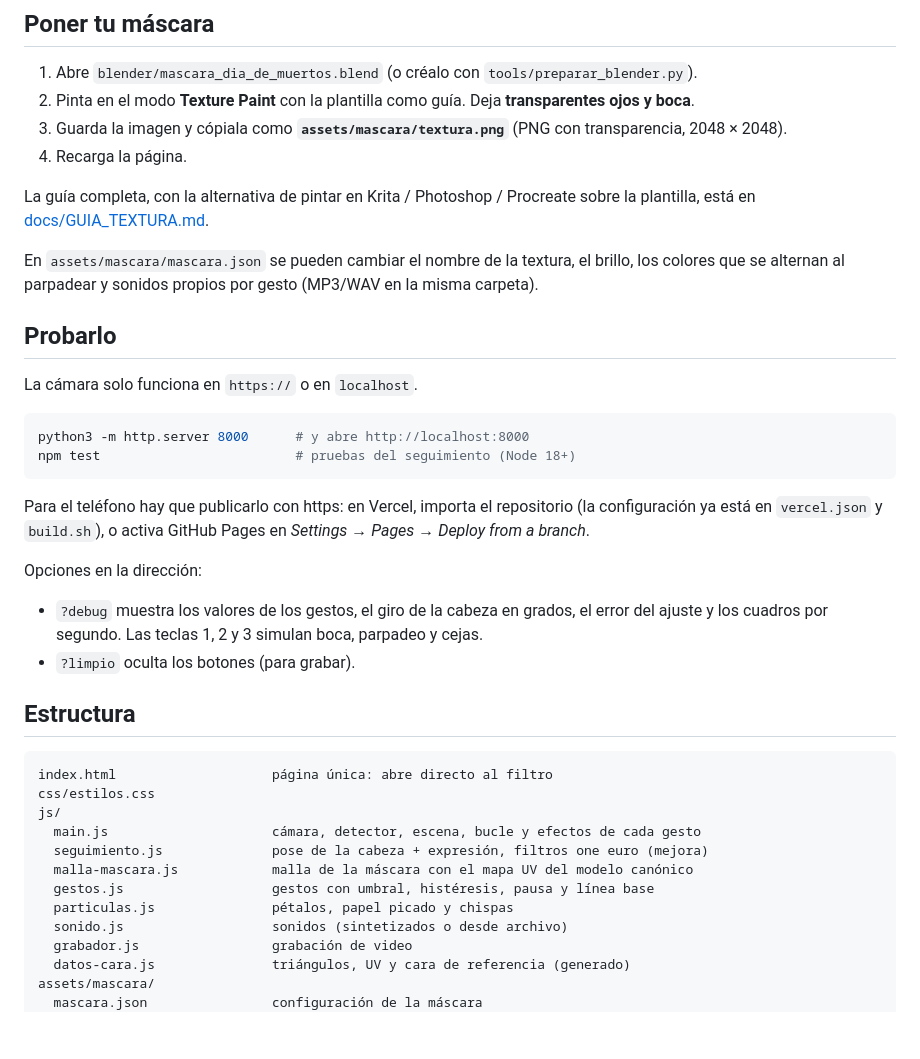
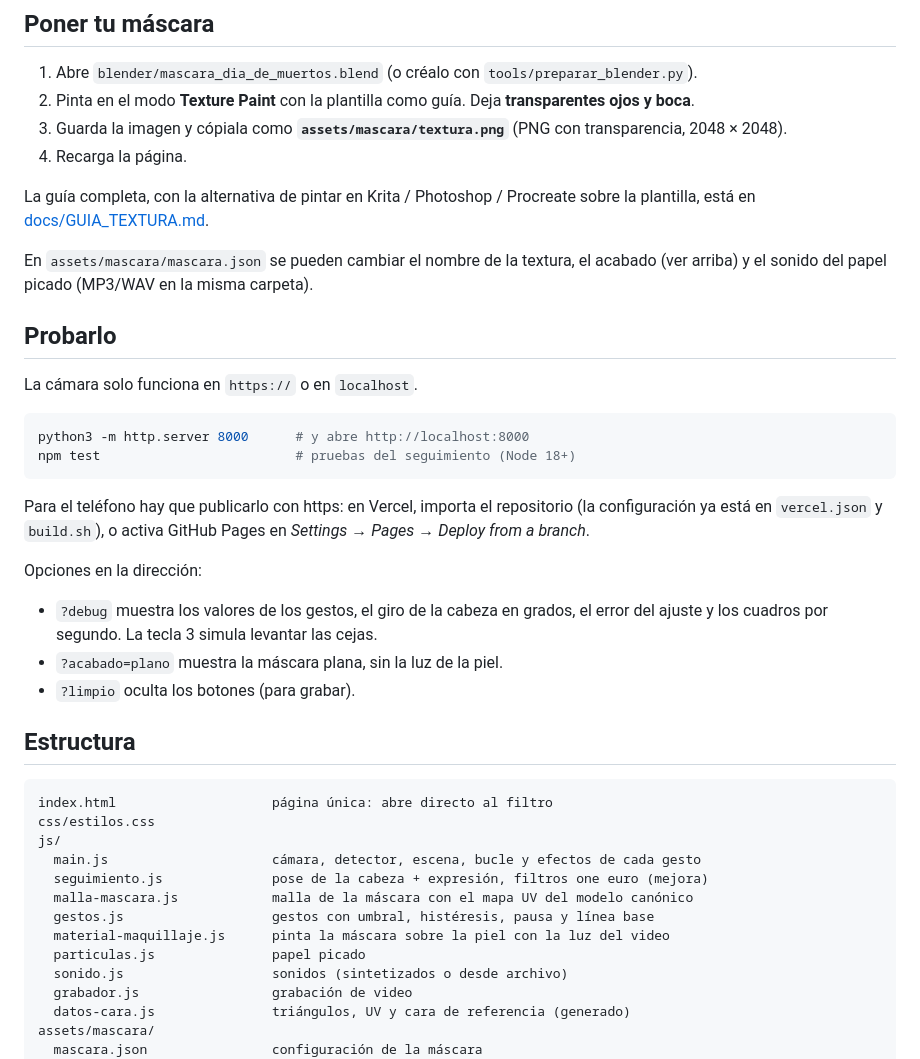
Before and after one commit to flamaBarrita/RA-3, a Markdown page: README.md, the part around the change printed below. Rendered like a GitHub page; blank space fills up the shorter version.

```diff
--- a/README.md
+++ b/README.md
@@ -50,7 +66,7 @@ temblor con la cara quieta:                       Actividad 3 ≈ 0.15 px · Act
 
 La guía completa, con la alternativa de pintar en Krita / Photoshop / Procreate sobre la plantilla, está en [docs/GUIA_TEXTURA.md](docs/GUIA_TEXTURA.md).
 
-En `assets/mascara/mascara.json` se pueden cambiar el nombre de la textura, el brillo, los colores que se alternan al parpadear y sonidos propios por gesto (MP3/WAV en la misma carpeta).
+En `assets/mascara/mascara.json` se pueden cambiar el nombre de la textura, el acabado (ver arriba) y el sonido del papel picado (MP3/WAV en la misma carpeta).
 
 ## Probarlo
 
@@ -65,7 +81,8 @@ Para el teléfono hay que publicarlo con https: en Vercel, importa el repositori
 
 Opciones en la dirección:
 
-- `?debug` muestra los valores de los gestos, el giro de la cabeza en grados, el error del ajuste y los cuadros por segundo. Las teclas 1, 2 y 3 simulan boca, parpadeo y cejas.
+- `?debug` muestra los valores de los gestos, el giro de la cabeza en grados, el error del ajuste y los cuadros por segundo. La tecla 3 simula levantar las cejas.
+- `?acabado=plano` muestra la máscara plana, sin la luz de la piel.
 - `?limpio` oculta los botones (para grabar).
 
 ## Estructura
@@ -78,7 +95,8 @@ js/
   seguimiento.js              pose de la cabeza + expresión, filtros one euro (mejora)
   malla-mascara.js            malla de la máscara con el mapa UV del modelo canónico
   gestos.js                   gestos con umbral, histéresis, pausa y línea base
-  particulas.js               pétalos, papel picado y chispas
+  material-maquillaje.js      pinta la máscara sobre la piel con la luz del video
+  particulas.js               papel picado
   sonido.js                   sonidos (sintetizados o desde archivo)
   grabador.js                 grabación de video
   datos-cara.js               triángulos, UV y cara de referencia (generado)
```
Also changed, not shown: other parts of README.md (+21 -5 lines), docs/img/catrin_catrina_blender.jpg, 9 other files.
